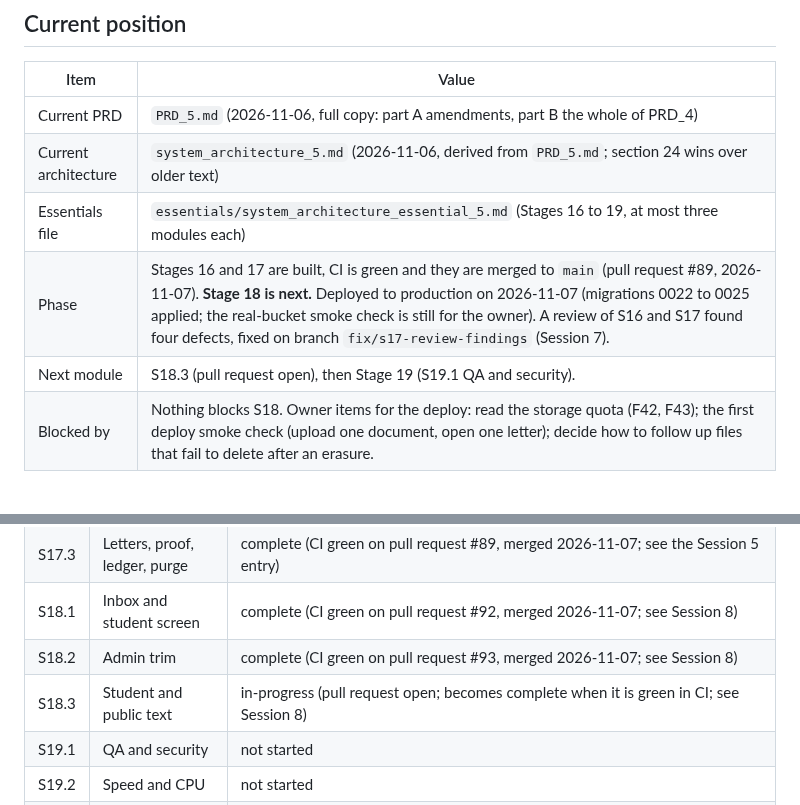
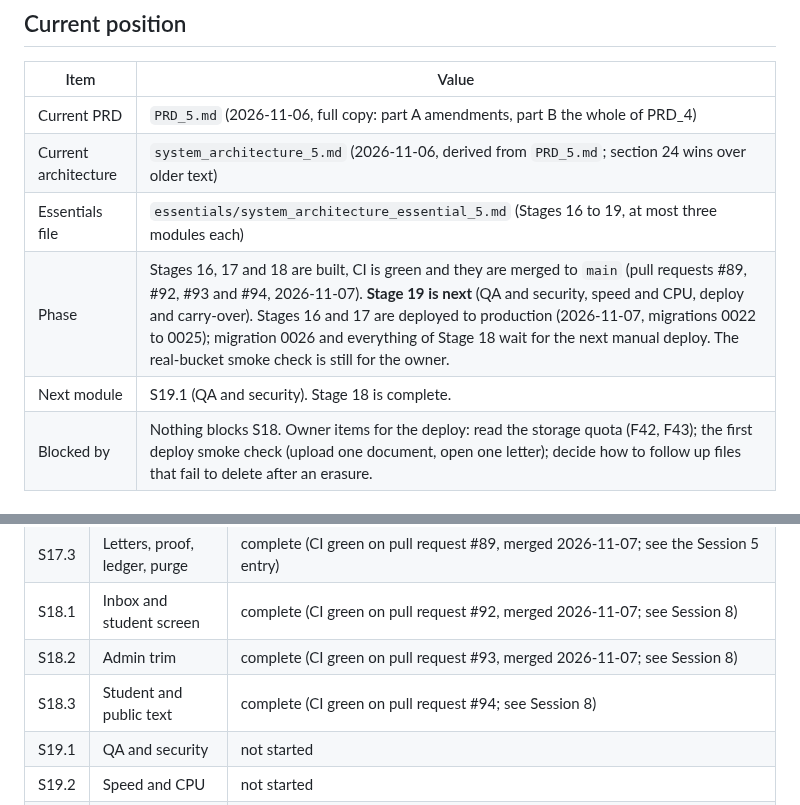
Before and after one commit to DivineGima/scollarly, a Markdown page: tracker/tracker_5.md, 2 parts joined by grey strips. Drawn GitHub-style.

Commit message:
docs: tracker records Stage 18 complete
Co-Authored-By: Claude Sonnet 5.5 <noreply@anthropic.com>

```diff
--- a/tracker/tracker_5.md
+++ b/tracker/tracker_5.md
@@ -11,8 +11,8 @@ This tracker starts version 5 (PRD_5, architecture 5, essentials 5). `tracker_4.
 | Current PRD | `PRD_5.md` (2026-11-06, full copy: part A amendments, part B the whole of PRD_4) |
 | Current architecture | `system_architecture_5.md` (2026-11-06, derived from `PRD_5.md`; section 24 wins over older text) |
 | Essentials file | `essentials/system_architecture_essential_5.md` (Stages 16 to 19, at most three modules each) |
-| Phase | Stages 16 and 17 are built, CI is green and they are merged to `main` (pull request #89, 2026-11-07). **Stage 18 is next.** Deployed to production on 2026-11-07 (migrations 0022 to 0025 applied; the real-bucket smoke check is still for the owner). A review of S16 and S17 found four defects, fixed on branch `fix/s17-review-findings` (Session 7). |
-| Next module | S18.3 (pull request open), then Stage 19 (S19.1 QA and security). |
+| Phase | Stages 16, 17 and 18 are built, CI is green and they are merged to `main` (pull requests #89, #92, #93 and #94, 2026-11-07). **Stage 19 is next** (QA and security, speed and CPU, deploy and carry-over). Stages 16 and 17 are deployed to production (2026-11-07, migrations 0022 to 0025); migration 0026 and everything of Stage 18 wait for the next manual deploy. The real-bucket smoke check is still for the owner. |
+| Next module | S19.1 (QA and security). Stage 18 is complete. |
 | Blocked by | Nothing blocks S18. Owner items for the deploy: read the storage quota (F42, F43); the first deploy smoke check (upload one document, open one letter); decide how to follow up files that fail to delete after an erasure. |
 
 ## Start-of-task check results (CLAUDE.md steps 1 to 7), 2026-11-06
@@ -44,7 +44,7 @@ This tracker starts version 5 (PRD_5, architecture 5, essentials 5). `tracker_4.
 | S17.3 | Letters, proof, ledger, purge | complete (CI green on pull request #89, merged 2026-11-07; see the Session 5 entry) |
 | S18.1 | Inbox and student screen | complete (CI green on pull request #92, merged 2026-11-07; see Session 8) |
 | S18.2 | Admin trim | complete (CI green on pull request #93, merged 2026-11-07; see Session 8) |
-| S18.3 | Student and public text | in-progress (pull request open; becomes complete when it is green in CI; see Session 8) |
+| S18.3 | Student and public text | complete (CI green on pull request #94; see Session 8) |
 | S19.1 | QA and security | not started |
 | S19.2 | Speed and CPU | not started |
 | S19.3 | Deploy and carry-over | not started |
```
